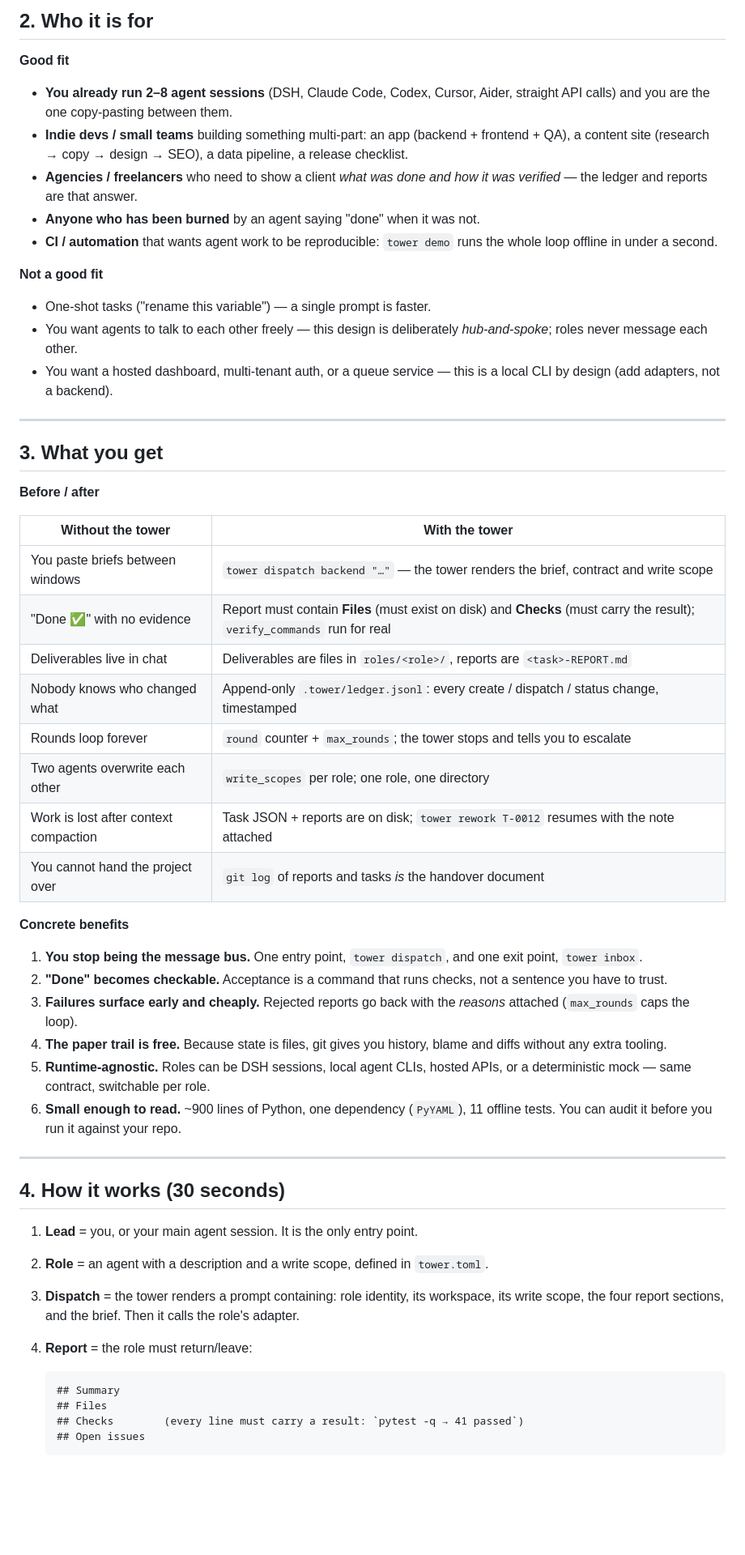
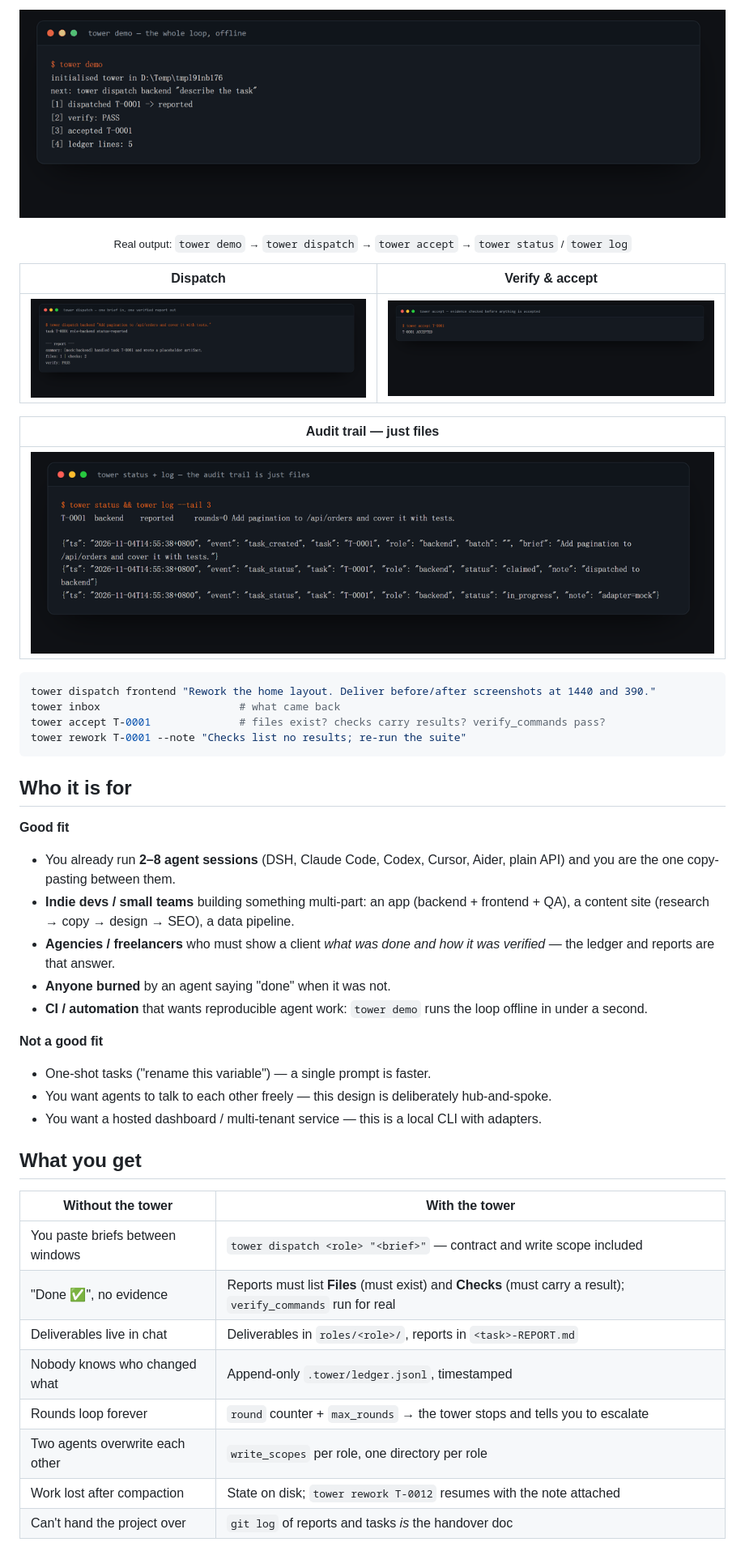
Before and after one commit to evolution301/agent-control-tower, a Markdown page: README.md, the part around one of its changes. Shown at 81% size. Drawn GitHub-style; pictures changed too: docs/assets/demo.gif (added), docs/assets/terminal-accept.png (added), docs/assets/terminal-dispatch.png (added); blank space fills up the shorter version.

````diff
--- a/README.md
+++ b/README.md
@@ -40,59 +37,49 @@ You can already get one agent to write code, one to write copy, one to review. W
 
-## 2. Who it is for
+![demo](docs/assets/demo.gif)
+
+<p align="center"><sub>Real output: <code>tower demo</code> → <code>tower dispatch</code> → <code>tower accept</code> → <code>tower status</code> / <code>tower log</code></sub></p>
+
+| Dispatch | Verify &amp; accept |
+|---|---|
+| ![dispatch](docs/assets/terminal-dispatch.png) | ![accept](docs/assets/terminal-accept.png) |
+
+| Audit trail — just files |
+|---|
+| ![status](docs/assets/terminal-status.png) |
+
+```bash
+tower dispatch frontend "Rework the home layout. Deliver before/after screenshots at 1440 and 390."
+tower inbox                      # what came back
+tower accept T-0001              # files exist? checks carry results? verify_commands pass?
+tower rework T-0001 --note "Checks list no results; re-run the suite"
+```
+
+## Who it is for
 
 **Good fit**
 
-- **You already run 2–8 agent sessions** (DSH, Claude Code, Codex, Cursor, Aider, straight API calls) and you are the one copy-pasting between them.
-- **Indie devs / small teams** building something multi-part: an app (backend + frontend + QA), a content site (research → copy → design → SEO), a data pipeline, a release checklist.
-- **Agencies / freelancers** who need to show a client *what was done and how it was verified* — the ledger and reports are that answer.
-- **Anyone who has been burned** by an agent saying "done" when it was not.
-- **CI / automation** that wants agent work to be reproducible: `tower demo` runs the whole loop offline in under a second.
+- You already run **2–8 agent sessions** (DSH, Claude Code, Codex, Cursor, Aider, plain API) and you are the one copy-pasting between them.
+- **Indie devs / small teams** building something multi-part: an app (backend + frontend + QA), a content site (research → copy → design → SEO), a data pipeline.
+- **Agencies / freelancers** who must show a client *what was done and how it was verified* — the ledger and reports are that answer.
+- **Anyone burned** by an agent saying "done" when it was not.
+- **CI / automation** that wants reproducible agent work: `tower demo` runs the loop offline in under a second.
 
 **Not a good fit**
 
 - One-shot tasks ("rename this variable") — a single prompt is faster.
-- You want agents to talk to each other freely — this design is deliberately *hub-and-spoke*; roles never message each other.
-- You want a hosted dashboard, multi-tenant auth, or a queue service — this is a local CLI by design (add adapters, not a backend).
+- You want agents to talk to each other freely — this design is deliberately hub-and-spoke.
+- You want a hosted dashboard / multi-tenant service — this is a local CLI with adapters.
 
----
-
-## 3. What you get
-
-**Before / after**
+## What you get
 
 | Without the tower | With the tower |
 |---|---|
-| You paste briefs between windows | `tower dispatch backend "…"` — the tower renders the brief, contract and write scope |
-| "Done ✅" with no evidence | Report must contain **Files** (must exist on disk) and **Checks** (must carry the result); `verify_commands` run for real |
-| Deliverables live in chat | Deliverables are files in `roles/<role>/`, reports are `<task>-REPORT.md` |
-| Nobody knows who changed what | Append-only `.tower/ledger.jsonl`: every create / dispatch / status change, timestamped |
-| Rounds loop forever | `round` counter + `max_rounds`; the tower stops and tells you to escalate |
-| Two agents overwrite each other | `write_scopes` per role; one role, one directory |
-| Work is lost after context compaction | Task JSON + reports are on disk; `tower rework T-0012` resumes with the note attached |
-| You cannot hand the project over | `git log` of reports and tasks *is* the handover document |
+| You paste briefs between windows | `tower dispatch <role> "<brief>"` — contract and write scope included |
+| "Done ✅", no evidence | Reports must list **Files** (must exist) and **Checks** (must carry a result); `verify_commands` run for real |
+| Deliverables live in chat | Deliverables in `roles/<role>/`, reports in `<task>-REPORT.md` |
+| Nobody knows who changed what | Append-only `.tower/ledger.jsonl`, timestamped |
+| Rounds loop forever | `round` counter + `max_rounds` → the tower stops and tells you to escalate |
+| Two agents overwrite each other | `write_scopes` per role, one directory per role |
+| Work lost after compaction | State on disk; `tower rework T-0012` resumes with the note attached |
+| Can't hand the project over | `git log` of reports and tasks *is* the handover doc |
 
-**Concrete benefits**
-
-1. **You stop being the message bus.** One entry point, `tower dispatch`, and one exit point, `tower inbox`.
-2. **"Done" becomes checkable.** Acceptance is a command that runs checks, not a sentence you have to trust.
-3. **Failures surface early and cheaply.** Rejected reports go back with the *reasons* attached (`max_rounds` caps the loop).
-4. **The paper trail is free.** Because state is files, git gives you history, blame and diffs without any extra tooling.
-5. **Runtime-agnostic.** Roles can be DSH sessions, local agent CLIs, hosted APIs, or a deterministic mock — same contract, switchable per role.
-6. **Small enough to read.** ~900 lines of Python, one dependency (`PyYAML`), 11 offline tests. You can audit it before you run it against your repo.
-
----
-
-## 4. How it works (30 seconds)
-
-1. **Lead** = you, or your main agent session. It is the only entry point.
-2. **Role** = an agent with a description and a write scope, defined in `tower.toml`.
-3. **Dispatch** = the tower renders a prompt containing: role identity, its workspace, its write scope, the four report sections, and the brief. Then it calls the role's adapter.
-4. **Report** = the role must return/leave:
-
-   ```markdown
-   ## Summary
-   ## Files
-   ## Checks        (every line must carry a result: `pytest -q → 41 passed`)
-   ## Open issues
-   ```
-
````
Also changed, not shown: other parts of README.md (+103 -115 lines), README.zh.md (added, +251 -0 lines), docs/assets/architecture.png (added), 4 other files.
